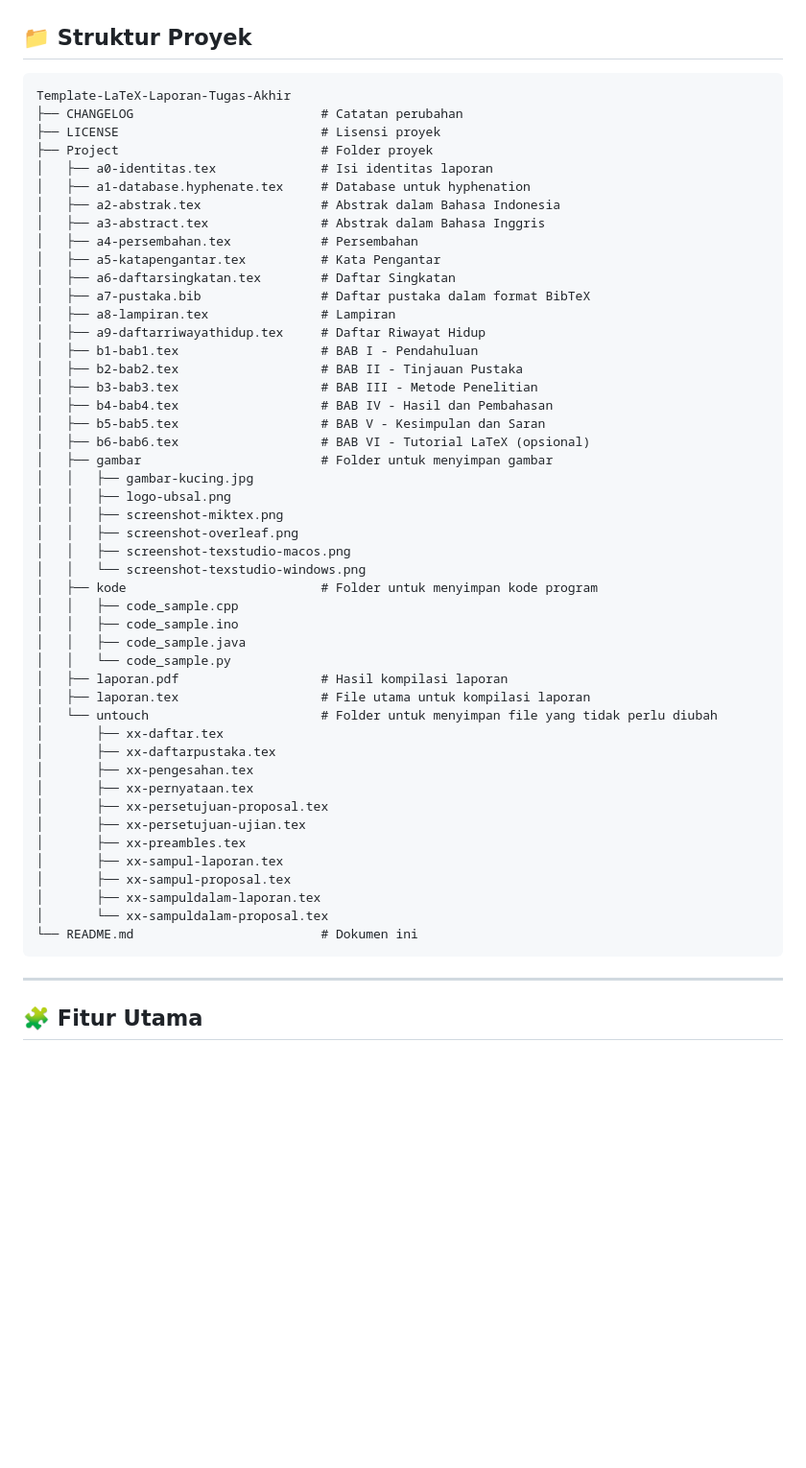
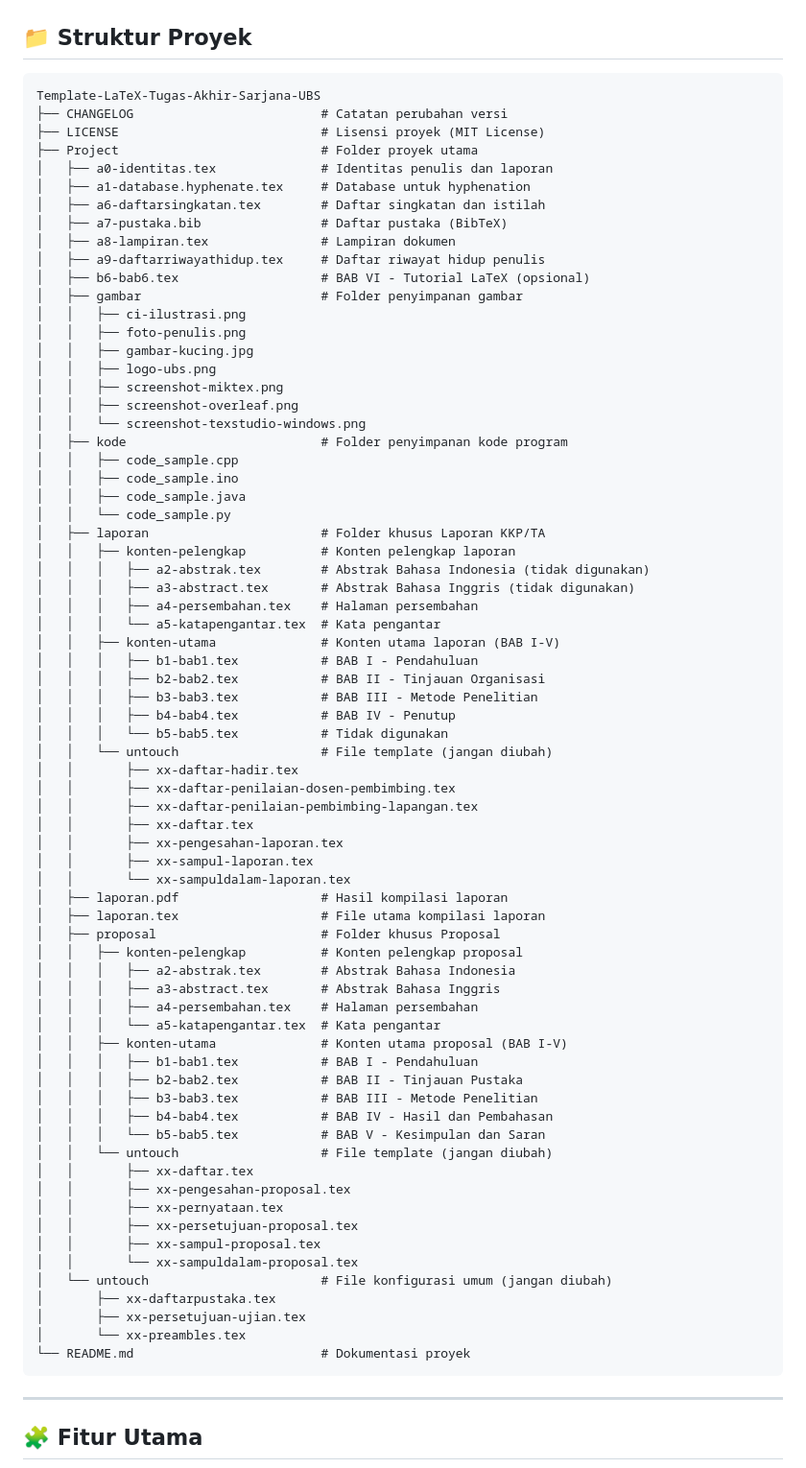
Before and after one commit to X-Hozmi/Template-LaTeX-Tugas-Akhir-Sarjana-UBS, a Markdown page: README.md, the part around the change. Shown at 96% size. GitHub-like rendering; blank space fills up the shorter version.

````diff
--- a/README.md
+++ b/README.md
@@ -11,53 +11,76 @@ Template ini dirancang untuk mempermudah penulisan Proposal dan Laporan Tugas Ak
 ## 📁 Struktur Proyek
 
 ```text
-Template-LaTeX-Laporan-Tugas-Akhir
-├── CHANGELOG                         # Catatan perubahan
-├── LICENSE                           # Lisensi proyek
-├── Project                           # Folder proyek
-│   ├── a0-identitas.tex              # Isi identitas laporan
+Template-LaTeX-Tugas-Akhir-Sarjana-UBS
+├── CHANGELOG                         # Catatan perubahan versi
+├── LICENSE                           # Lisensi proyek (MIT License)
+├── Project                           # Folder proyek utama
+│   ├── a0-identitas.tex              # Identitas penulis dan laporan
 │   ├── a1-database.hyphenate.tex     # Database untuk hyphenation
-│   ├── a2-abstrak.tex                # Abstrak dalam Bahasa Indonesia
-│   ├── a3-abstract.tex               # Abstrak dalam Bahasa Inggris
-│   ├── a4-persembahan.tex            # Persembahan
-│   ├── a5-katapengantar.tex          # Kata Pengantar
-│   ├── a6-daftarsingkatan.tex        # Daftar Singkatan
-│   ├── a7-pustaka.bib                # Daftar pustaka dalam format BibTeX
-│   ├── a8-lampiran.tex               # Lampiran
-│   ├── a9-daftarriwayathidup.tex     # Daftar Riwayat Hidup
-│   ├── b1-bab1.tex                   # BAB I - Pendahuluan
-│   ├── b2-bab2.tex                   # BAB II - Tinjauan Pustaka
-│   ├── b3-bab3.tex                   # BAB III - Metode Penelitian
-│   ├── b4-bab4.tex                   # BAB IV - Hasil dan Pembahasan
-│   ├── b5-bab5.tex                   # BAB V - Kesimpulan dan Saran
+│   ├── a6-daftarsingkatan.tex        # Daftar singkatan dan istilah
+│   ├── a7-pustaka.bib                # Daftar pustaka (BibTeX)
+│   ├── a8-lampiran.tex               # Lampiran dokumen
+│   ├── a9-daftarriwayathidup.tex     # Daftar riwayat hidup penulis
 │   ├── b6-bab6.tex                   # BAB VI - Tutorial LaTeX (opsional)
-│   ├── gambar                        # Folder untuk menyimpan gambar
+│   ├── gambar                        # Folder penyimpanan gambar
+│   │   ├── ci-ilustrasi.png
+│   │   ├── foto-penulis.png
 │   │   ├── gambar-kucing.jpg
-│   │   ├── logo-ubsal.png
+│   │   ├── logo-ubs.png
 │   │   ├── screenshot-miktex.png
 │   │   ├── screenshot-overleaf.png
-│   │   ├── screenshot-texstudio-macos.png
 │   │   └── screenshot-texstudio-windows.png
-│   ├── kode                          # Folder untuk menyimpan kode program
+│   ├── kode                          # Folder penyimpanan kode program
 │   │   ├── code_sample.cpp
 │   │   ├── code_sample.ino
 │   │   ├── code_sample.java
 │   │   └── code_sample.py
+│   ├── laporan                       # Folder khusus Laporan KKP/TA
+│   │   ├── konten-pelengkap          # Konten pelengkap laporan
+│   │   │   ├── a2-abstrak.tex        # Abstrak Bahasa Indonesia (tidak digunakan)
+│   │   │   ├── a3-abstract.tex       # Abstrak Bahasa Inggris (tidak digunakan)
+│   │   │   ├── a4-persembahan.tex    # Halaman persembahan
+│   │   │   └── a5-katapengantar.tex  # Kata pengantar
+│   │   ├── konten-utama              # Konten utama laporan (BAB I-V)
+│   │   │   ├── b1-bab1.tex           # BAB I - Pendahuluan
+│   │   │   ├── b2-bab2.tex           # BAB II - Tinjauan Organisasi
+│   │   │   ├── b3-bab3.tex           # BAB III - Metode Penelitian
+│   │   │   ├── b4-bab4.tex           # BAB IV - Penutup
+│   │   │   └── b5-bab5.tex           # Tidak digunakan
+│   │   └── untouch                   # File template (jangan diubah)
+│   │       ├── xx-daftar-hadir.tex
+│   │       ├── xx-daftar-penilaian-dosen-pembimbing.tex
+│   │       ├── xx-daftar-penilaian-pembimbing-lapangan.tex
+│   │       ├── xx-daftar.tex
+│   │       ├── xx-pengesahan-laporan.tex
+│   │       ├── xx-sampul-laporan.tex
+│   │       └── xx-sampuldalam-laporan.tex
 │   ├── laporan.pdf                   # Hasil kompilasi laporan
-│   ├── laporan.tex                   # File utama untuk kompilasi laporan
-│   └── untouch                       # Folder untuk menyimpan file yang tidak perlu diubah
-│       ├── xx-daftar.tex
+│   ├── laporan.tex                   # File utama kompilasi laporan
+│   ├── proposal                      # Folder khusus Proposal
+│   │   ├── konten-pelengkap          # Konten pelengkap proposal
+│   │   │   ├── a2-abstrak.tex        # Abstrak Bahasa Indonesia
+│   │   │   ├── a3-abstract.tex       # Abstrak Bahasa Inggris
+│   │   │   ├── a4-persembahan.tex    # Halaman persembahan
+│   │   │   └── a5-katapengantar.tex  # Kata pengantar
+│   │   ├── konten-utama              # Konten utama proposal (BAB I-V)
+│   │   │   ├── b1-bab1.tex           # BAB I - Pendahuluan
+│   │   │   ├── b2-bab2.tex           # BAB II - Tinjauan Pustaka
+│   │   │   ├── b3-bab3.tex           # BAB III - Metode Penelitian
+│   │   │   ├── b4-bab4.tex           # BAB IV - Hasil dan Pembahasan
+│   │   │   └── b5-bab5.tex           # BAB V - Kesimpulan dan Saran
+│   │   └── untouch                   # File template (jangan diubah)
+│   │       ├── xx-daftar.tex
+│   │       ├── xx-pengesahan-proposal.tex
+│   │       ├── xx-pernyataan.tex
+│   │       ├── xx-persetujuan-proposal.tex
+│   │       ├── xx-sampul-proposal.tex
+│   │       └── xx-sampuldalam-proposal.tex
+│   └── untouch                       # File konfigurasi umum (jangan diubah)
 │       ├── xx-daftarpustaka.tex
-│       ├── xx-pengesahan.tex
-│       ├── xx-pernyataan.tex
-│       ├── xx-persetujuan-proposal.tex
 │       ├── xx-persetujuan-ujian.tex
-│       ├── xx-preambles.tex
-│       ├── xx-sampul-laporan.tex
-│       ├── xx-sampul-proposal.tex
-│       ├── xx-sampuldalam-laporan.tex
-│       └── xx-sampuldalam-proposal.tex
-└── README.md                         # Dokumen ini
+│       └── xx-preambles.tex
+└── README.md                         # Dokumentasi proyek
 ```
 
 ---
````
